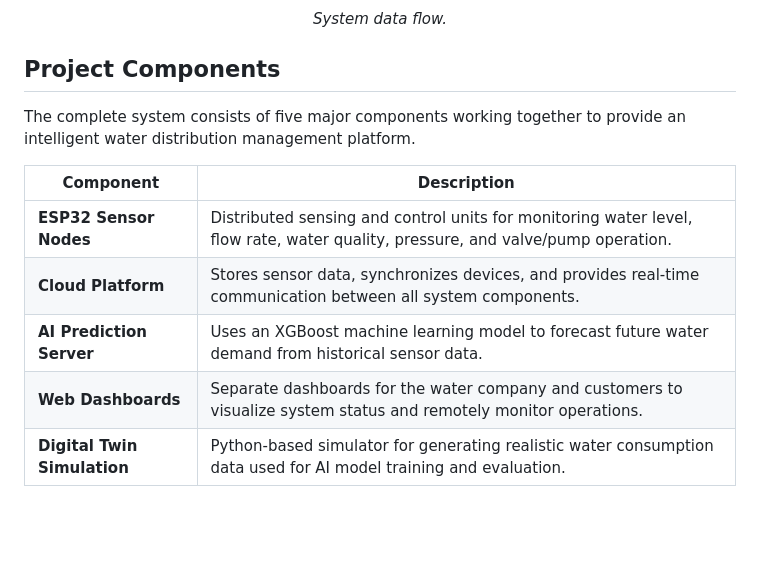
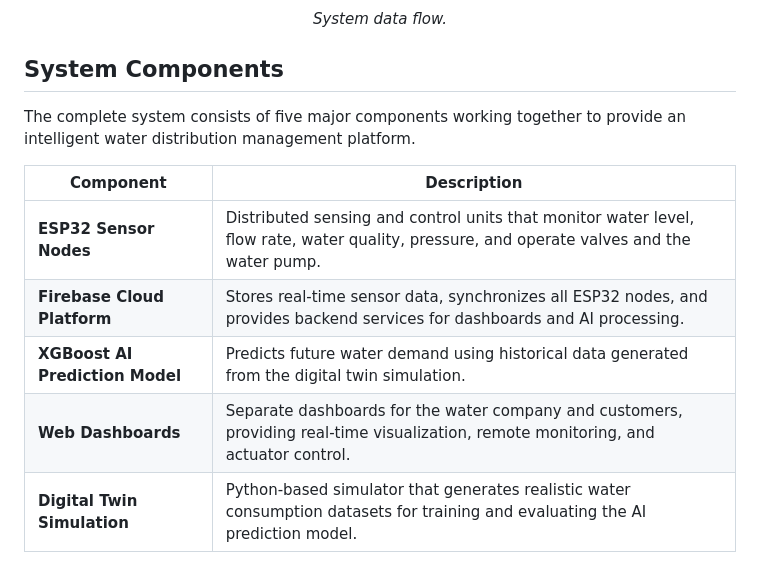
Before and after one commit to Basil-Saad/smart-water-grid-ai, a Markdown page: README.md, the part around the change. GitHub-like rendering; blank space fills up the shorter version.

Commit message:
Revise project components in README
Updated project components section to reflect changes in technology and descriptions.

```diff
--- a/README.md
+++ b/README.md
@@ -54,14 +54,14 @@ The architecture enables real-time data acquisition, cloud synchronization, AI-b
 
 <p align="center"><em>System data flow.</em></p>
 
-## Project Components
+## System Components
 
 The complete system consists of five major components working together to provide an intelligent water distribution management platform.
 
 | Component | Description |
 |-----------|-------------|
-| **ESP32 Sensor Nodes** | Distributed sensing and control units for monitoring water level, flow rate, water quality, pressure, and valve/pump operation. |
-| **Cloud Platform** | Stores sensor data, synchronizes devices, and provides real-time communication between all system components. |
-| **AI Prediction Server** | Uses an XGBoost machine learning model to forecast future water demand from historical sensor data. |
-| **Web Dashboards** | Separate dashboards for the water company and customers to visualize system status and remotely monitor operations. |
-| **Digital Twin Simulation** | Python-based simulator for generating realistic water consumption data used for AI model training and evaluation. |
+| **ESP32 Sensor Nodes** | Distributed sensing and control units that monitor water level, flow rate, water quality, pressure, and operate valves and the water pump. |
+| **Firebase Cloud Platform** | Stores real-time sensor data, synchronizes all ESP32 nodes, and provides backend services for dashboards and AI processing. |
+| **XGBoost AI Prediction Model** | Predicts future water demand using historical data generated from the digital twin simulation. |
+| **Web Dashboards** | Separate dashboards for the water company and customers, providing real-time visualization, remote monitoring, and actuator control. |
+| **Digital Twin Simulation** | Python-based simulator that generates realistic water consumption datasets for training and evaluating the AI prediction model. |
```
